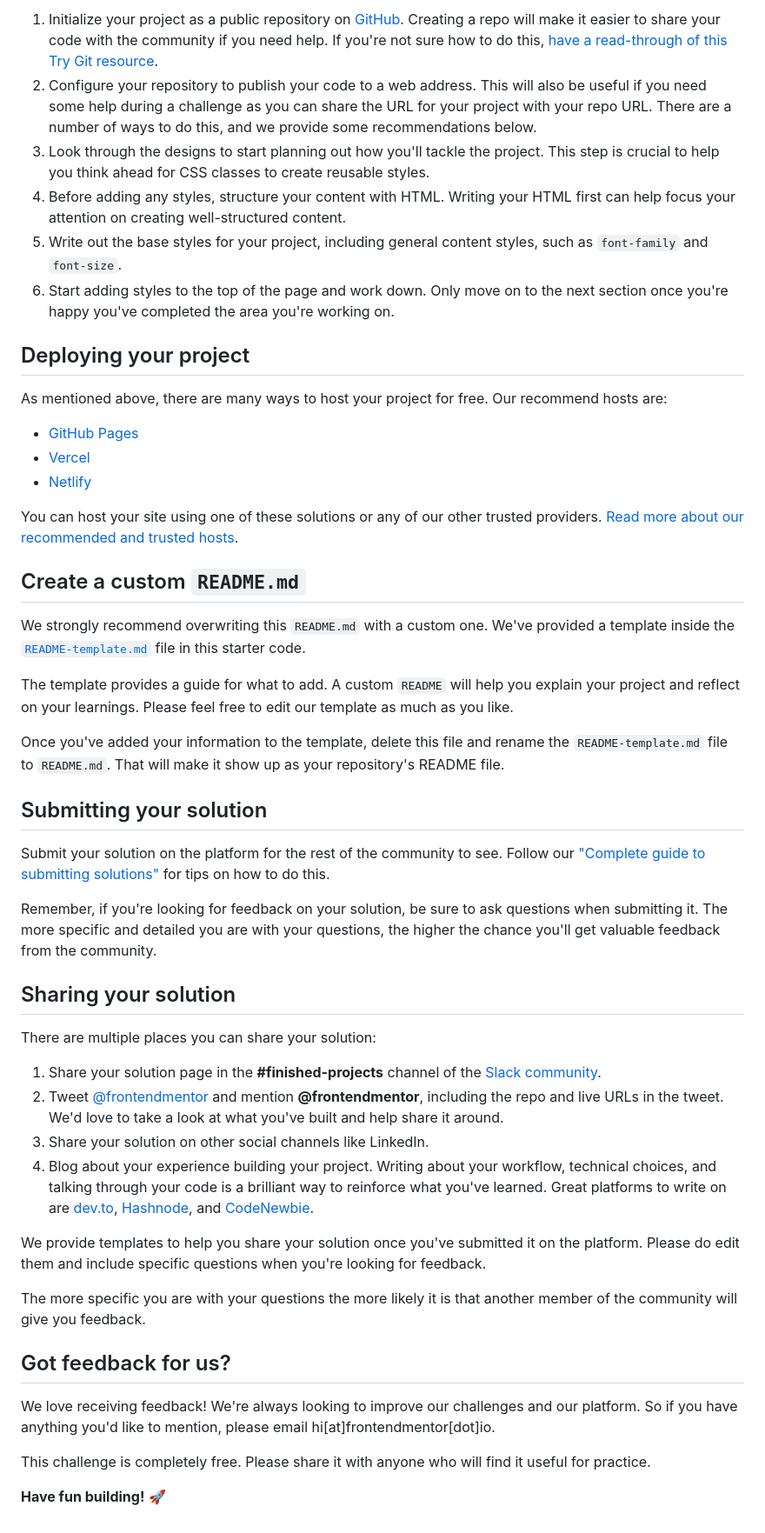
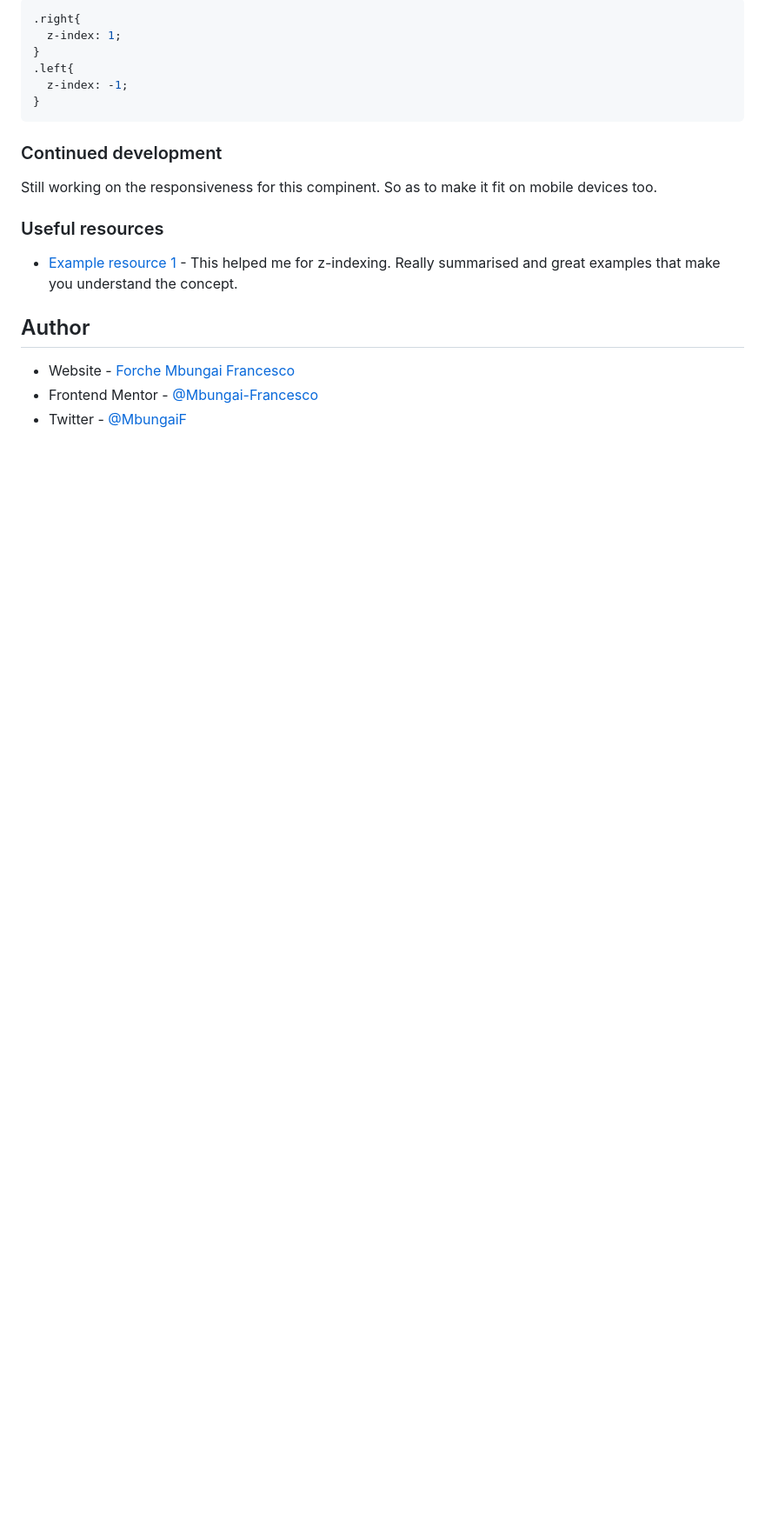
Before and after one commit to Mbungai-Francesco/Results-summary-component, a Markdown page: README.md, the part around the change printed below. Shown: that part at 87% size. GitHub-like rendering; blank space fills up the shorter version.

````diff
--- a/README.md
+++ b/README.md
@@ -46,52 +51,23 @@ Feel free to use any workflow that you feel comfortable with. Below is a suggest
 
-1. Initialize your project as a public repository on [GitHub](https://github.com/). Creating a repo will make it easier to share your code with the community if you need help. If you're not sure how to do this, [have a read-through of this Try Git resource](https://try.github.io/).
-2. Configure your repository to publish your code to a web address. This will also be useful if you need some help during a challenge as you can share the URL for your project with your repo URL. There are a number of ways to do this, and we provide some recommendations below.
-3. Look through the designs to start planning out how you'll tackle the project. This step is crucial to help you think ahead for CSS classes to create reusable styles.
-4. Before adding any styles, structure your content with HTML. Writing your HTML first can help focus your attention on creating well-structured content.
-5. Write out the base styles for your project, including general content styles, such as `font-family` and `font-size`.
-6. Start adding styles to the top of the page and work down. Only move on to the next section once you're happy you've completed the area you're working on.
+```css
+.right{
+  z-index: 1;
+}
+.left{
+  z-index: -1;
+}
+```
 
-## Deploying your project
+### Continued development
 
-As mentioned above, there are many ways to host your project for free. Our recommend hosts are:
+Still working on the responsiveness for this compinent. So as to make it fit on mobile devices too.
 
-- [GitHub Pages](https://pages.github.com/)
-- [Vercel](https://vercel.com/)
-- [Netlify](https://www.netlify.com/)
+### Useful resources
 
-You can host your site using one of these solutions or any of our other trusted providers. [Read more about our recommended and trusted hosts](https://medium.com/frontend-mentor/frontend-mentor-trusted-hosting-providers-bf000dfebe).
+- [Example resource 1](https://developer.mozilla.org/en-US/docs/Web/CSS/z-index) - This helped me for  z-indexing. Really summarised and great examples that make you understand the concept.
 
-## Create a custom `README.md`
+## Author
 
-We strongly recommend overwriting this `README.md` with a custom one. We've provided a template inside the [`README-template.md`](./README-template.md) file in this starter code.
-
-The template provides a guide for what to add. A custom `README` will help you explain your project and reflect on your learnings. Please feel free to edit our template as much as you like.
-
-Once you've added your information to the template, delete this file and rename the `README-template.md` file to `README.md`. That will make it show up as your repository's README file.
-
-## Submitting your solution
-
-Submit your solution on the platform for the rest of the community to see. Follow our ["Complete guide to submitting solutions"](https://medium.com/frontend-mentor/a-complete-guide-to-submitting-solutions-on-frontend-mentor-ac6384162248) for tips on how to do this.
-
-Remember, if you're looking for feedback on your solution, be sure to ask questions when submitting it. The more specific and detailed you are with your questions, the higher the chance you'll get valuable feedback from the community.
-
-## Sharing your solution
-
-There are multiple places you can share your solution:
-
-1. Share your solution page in the **#finished-projects** channel of the [Slack community](https://www.frontendmentor.io/slack).
-2. Tweet [@frontendmentor](https://twitter.com/frontendmentor) and mention **@frontendmentor**, including the repo and live URLs in the tweet. We'd love to take a look at what you've built and help share it around.
-3. Share your solution on other social channels like LinkedIn.
-4. Blog about your experience building your project. Writing about your workflow, technical choices, and talking through your code is a brilliant way to reinforce what you've learned. Great platforms to write on are [dev.to](https://dev.to/), [Hashnode](https://hashnode.com/), and [CodeNewbie](https://community.codenewbie.org/).
-
-We provide templates to help you share your solution once you've submitted it on the platform. Please do edit them and include specific questions when you're looking for feedback.
-
-The more specific you are with your questions the more likely it is that another member of the community will give you feedback.
-
-## Got feedback for us?
-
-We love receiving feedback! We're always looking to improve our challenges and our platform. So if you have anything you'd like to mention, please email hi[at]frontendmentor[dot]io.
-
-This challenge is completely free. Please share it with anyone who will find it useful for practice.
-
-**Have fun building!** 🚀
+- Website - [Forche Mbungai Francesco](https://www.your-site.com)
+- Frontend Mentor - [@Mbungai-Francesco](https://www.frontendmentor.io/profile/Mbungai-Francesco)
+- Twitter - [@MbungaiF](https://www.twitter.com/MbungaiF)
````
Also changed, not shown: other parts of README.md (+29 -24 lines), README-template.md (deleted, +0 -112 lines), Screenshots/Screenshot 2023-11-15 085339.png (added).
